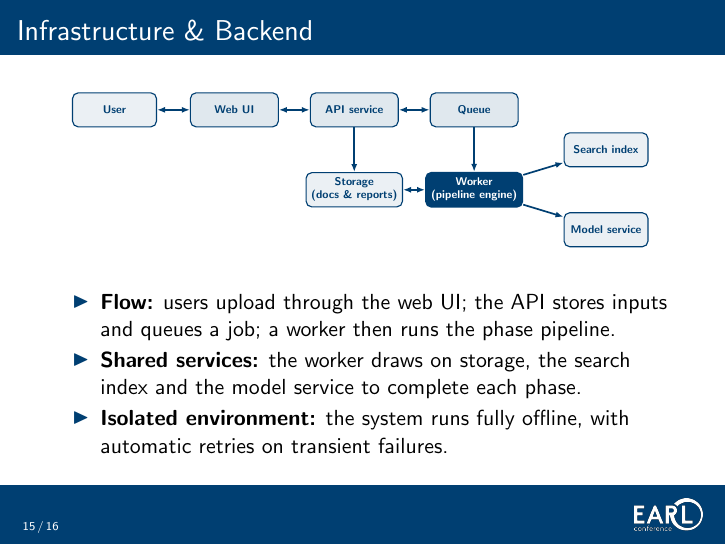
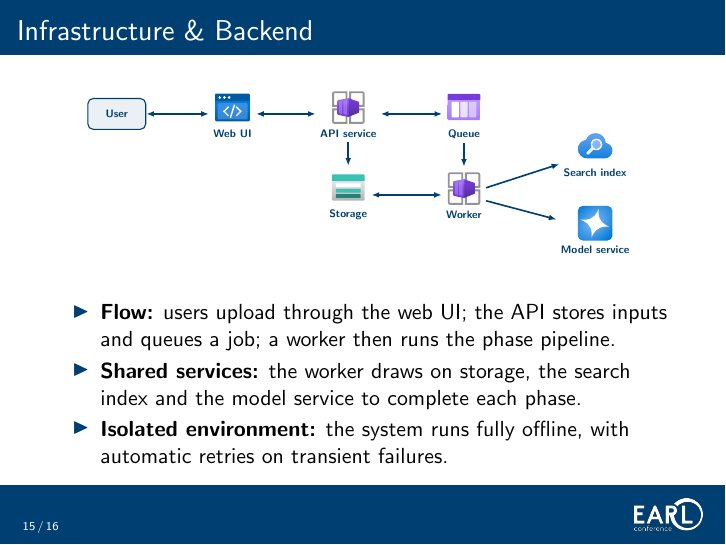
Before and after one commit to timothywong731/talk-beamer, LaTeX slides (beamer.tex): page 15 of 16. Compiled offline with pdfLaTeX.

Commit message:
Infrastructure slide: represent cloud resources with official Azure service icons

```diff
--- a/beamer.tex
+++ b/beamer.tex
@@ -702,25 +702,22 @@ manual migration effort into an AI-assisted one.
 \begin{frame}
 \frametitle{Infrastructure \& Backend}
 \begin{center}
-\resizebox{0.95\linewidth}{!}{%
+\resizebox{0.9\linewidth}{!}{%
 \begin{tikzpicture}[
-  io/.style={draw=earlblue, thick, rounded corners, fill=earlblue!8, align=center,
-             minimum width=2.1cm, minimum height=0.85cm, text=earlblue, font=\scriptsize\bfseries},
-  stage/.style={draw=earlblue, thick, rounded corners, fill=earlblue!12, align=center,
-                minimum width=2.2cm, minimum height=0.85cm, text=earlblue, font=\scriptsize\bfseries},
-  core/.style={draw=earlblue, very thick, rounded corners, fill=earlblue, align=center,
-               minimum width=2.2cm, minimum height=0.85cm, text=white, font=\scriptsize\bfseries},
+  azicon/.style={align=center, font=\scriptsize\bfseries, text=earlblue, inner sep=3pt},
+  actor/.style={draw=earlblue, thick, rounded corners, fill=earlblue!8, align=center,
+                minimum width=1.5cm, minimum height=0.8cm, text=earlblue, font=\scriptsize\bfseries},
   flow/.style={-{Latex[length=2mm]}, earlblue, very thick},
   biflow/.style={{Latex[length=2mm]}-{Latex[length=2mm]}, earlblue, very thick},
 ]
-  \node[io]    (user)    at (0, 3)     {User};
-  \node[stage] (ui)      at (3, 3)     {Web UI};
-  \node[stage] (api)     at (6, 3)     {API service};
-  \node[stage] (queue)   at (9, 3)     {Queue};
-  \node[core]  (worker)  at (9, 1)     {Worker\\(pipeline engine)};
-  \node[io]    (storage) at (6, 1)     {Storage\\(docs \& reports)};
-  \node[io]    (search)  at (12.3, 2)  {Search index};
-  \node[io]    (llm)     at (12.3, 0)  {Model service};
+  \node[actor]  (user)    at (0, 3)     {User};
+  \node[azicon] (ui)      at (3, 3)     {\includegraphics[height=0.9cm]{assets/azure/static-apps.pdf}\\ Web UI};
+  \node[azicon] (api)     at (6, 3)     {\includegraphics[height=0.9cm]{assets/azure/container-apps.pdf}\\ API service};
+  \node[azicon] (queue)   at (9, 3)     {\includegraphics[height=0.9cm]{assets/azure/storage-queue.pdf}\\ Queue};
+  \node[azicon] (worker)  at (9, 0.9)   {\includegraphics[height=0.9cm]{assets/azure/container-apps.pdf}\\ Worker};
+  \node[azicon] (storage) at (6, 0.9)   {\includegraphics[height=0.9cm]{assets/azure/storage-accounts.pdf}\\ Storage};
+  \node[azicon] (search)  at (12.4, 2)  {\includegraphics[height=0.9cm]{assets/azure/cognitive-search.pdf}\\ Search index};
+  \node[azicon] (llm)     at (12.4, 0)  {\includegraphics[height=0.9cm]{assets/azure/azure-openai.pdf}\\ Model service};
 
   \draw[biflow] (user)   -- (ui);
   \draw[biflow] (ui)     -- (api);
```
Also changed, not shown: assets/azure/azure-openai.pdf (added), assets/azure/cognitive-search.pdf (added), assets/azure/container-apps.pdf (added), assets/azure/static-apps.pdf (added), assets/azure/storage-accounts.pdf (added), assets/azure/storage-queue.pdf (added), beamer.pdf.
